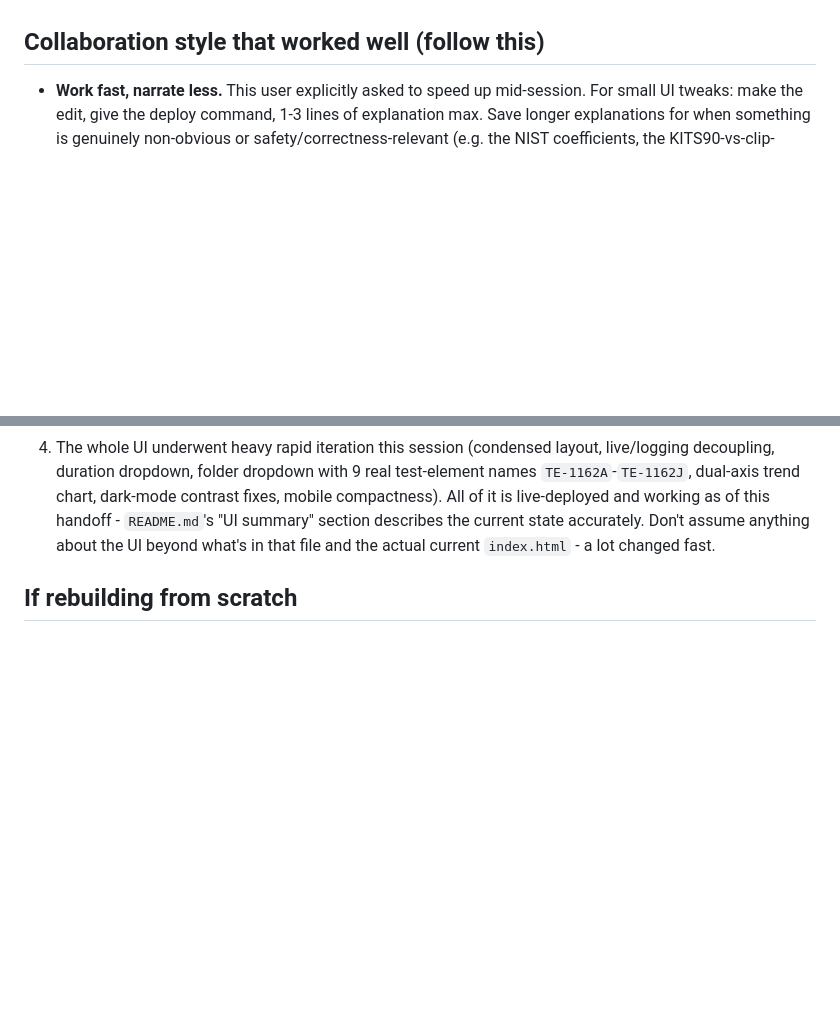
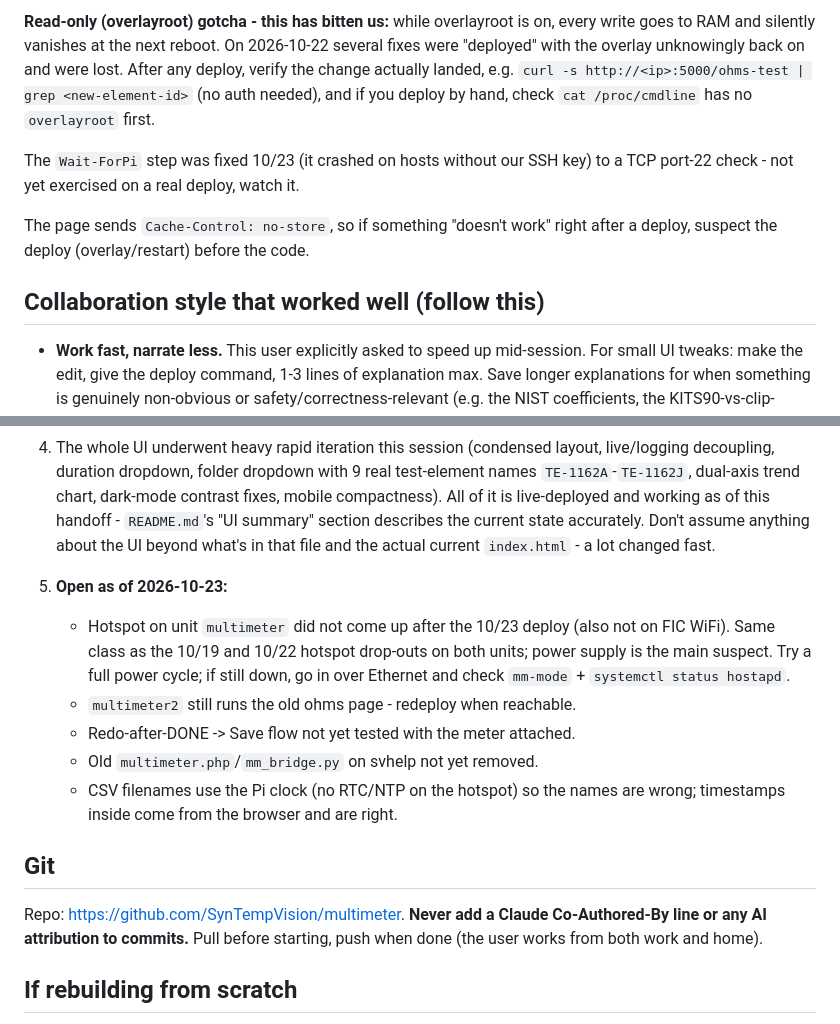
Before and after one commit to SynTempVision/multimeter, a Markdown page: AI_HANDOFF.md, 2 parts joined by grey strips. Rendered like a GitHub page; blank space fills up the shorter version.

```diff
--- a/AI_HANDOFF.md
+++ b/AI_HANDOFF.md
@@ -57,3 +81,16 @@ is about *how to keep working on it*, not what it does.
+**Read-only (overlayroot) gotcha - this has bitten us:** while overlayroot
+is on, every write goes to RAM and silently vanishes at the next reboot. On
+2026-10-22 several fixes were "deployed" with the overlay unknowingly back
+on and were lost. After any deploy, verify the change actually landed, e.g.
+`curl -s http://<ip>:5000/ohms-test | grep <new-element-id>` (no auth
+needed), and if you deploy by hand, check `cat /proc/cmdline` has no
+`overlayroot` first.
+
+The `Wait-ForPi` step was fixed 10/23 (it crashed on hosts without our SSH
+key) to a TCP port-22 check - not yet exercised on a real deploy, watch it.
+
+The page sends `Cache-Control: no-store`, so if something "doesn't work"
+right after a deploy, suspect the deploy (overlay/restart) before the code.
 
 ## Collaboration style that worked well (follow this)
 
@@ -114,6 +151,24 @@ is about *how to keep working on it*, not what it does.
    UI beyond what's in that file and the actual current `index.html` - a lot
    changed fast.
 
+5. **Open as of 2026-10-23:**
+   - Hotspot on unit `multimeter` did not come up after the 10/23 deploy
+     (also not on FIC WiFi). Same class as the 10/19 and 10/22 hotspot
+     drop-outs on both units; power supply is the main suspect. Try a full
+     power cycle; if still down, go in over Ethernet and check `mm-mode` +
+     `systemctl status hostapd`.
+   - `multimeter2` still runs the old ohms page - redeploy when reachable.
+   - Redo-after-DONE -> Save flow not yet tested with the meter attached.
+   - Old `multimeter.php`/`mm_bridge.py` on svhelp not yet removed.
+   - CSV filenames use the Pi clock (no RTC/NTP on the hotspot) so the names
+     are wrong; timestamps inside come from the browser and are right.
+
+## Git
+
+Repo: https://github.com/SynTempVision/multimeter. **Never add a Claude
+Co-Authored-By line or any AI attribution to commits.** Pull before
+starting, push when done (the user works from both work and home).
+
 ## If rebuilding from scratch
 
 Everything needed to rebuild this is in `README.md` (routes, SCPI commands,
```
Also changed, not shown: other parts of AI_HANDOFF.md (+48 -24 lines).
